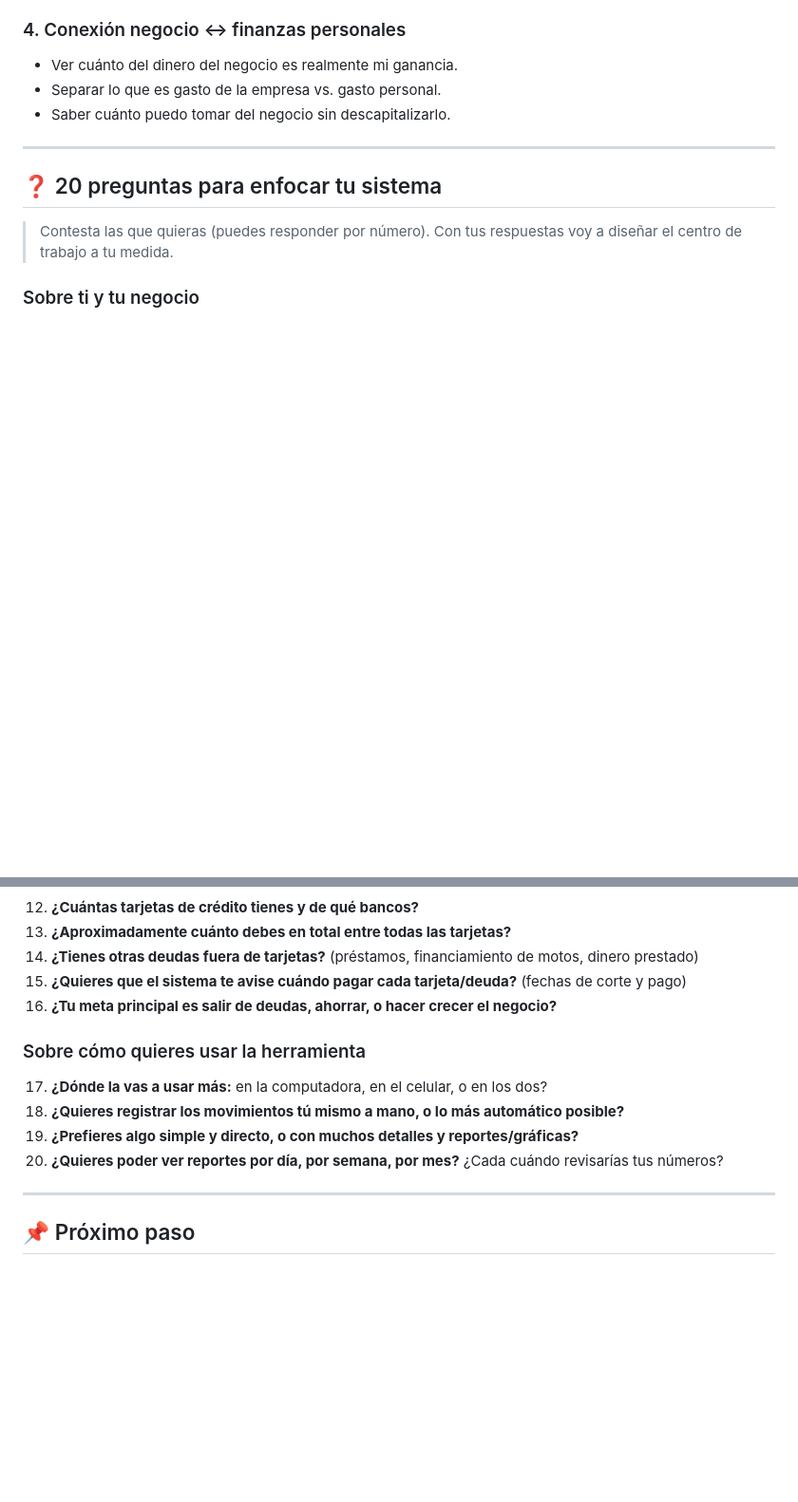
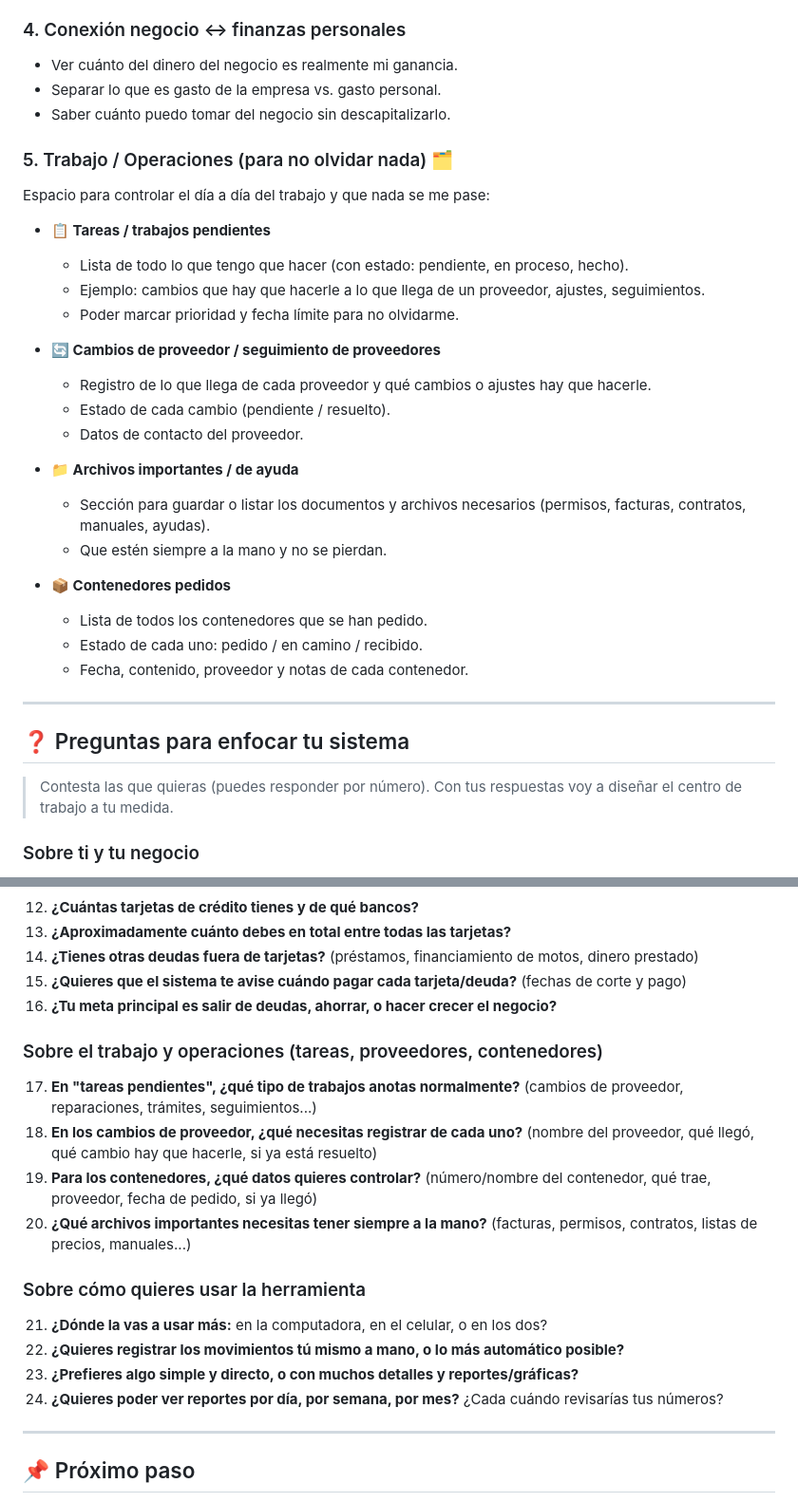
Before and after one commit to arolcruz22-design/editor-fotos, a Markdown page: CENTRO-DE-TRABAJO-TODO-MOTOS.md, 2 parts joined by grey strips. Shown at 95% size. Drawn GitHub-style; blank space fills up the shorter version.

Commit message:
Add work/operations section: tasks, suppliers, files and containers
Co-Authored-By: Claude Opus 4.8 <noreply@anthropic.com>
Claude-Session: https://claude.ai/code/session_016jiJ9PM9HHmvrykTZx3MgY

```diff
--- a/CENTRO-DE-TRABAJO-TODO-MOTOS.md
+++ b/CENTRO-DE-TRABAJO-TODO-MOTOS.md
@@ -50,9 +50,31 @@ La idea es tener **una sola herramienta** donde yo pueda ver de un vistazo:
 - Separar lo que es gasto de la empresa vs. gasto personal.
 - Saber cuánto puedo tomar del negocio sin descapitalizarlo.
 
+### 5. Trabajo / Operaciones (para no olvidar nada) 🗂️
+Espacio para controlar el día a día del trabajo y que nada se me pase:
+
+- **📋 Tareas / trabajos pendientes**
+  - Lista de todo lo que tengo que hacer (con estado: pendiente, en proceso, hecho).
+  - Ejemplo: cambios que hay que hacerle a lo que llega de un proveedor, ajustes, seguimientos.
+  - Poder marcar prioridad y fecha límite para no olvidarme.
+
+- **🔄 Cambios de proveedor / seguimiento de proveedores**
+  - Registro de lo que llega de cada proveedor y qué cambios o ajustes hay que hacerle.
+  - Estado de cada cambio (pendiente / resuelto).
+  - Datos de contacto del proveedor.
+
+- **📁 Archivos importantes / de ayuda**
+  - Sección para guardar o listar los documentos y archivos necesarios (permisos, facturas, contratos, manuales, ayudas).
+  - Que estén siempre a la mano y no se pierdan.
+
+- **📦 Contenedores pedidos**
+  - Lista de todos los contenedores que se han pedido.
+  - Estado de cada uno: pedido / en camino / recibido.
+  - Fecha, contenido, proveedor y notas de cada contenedor.
+
 ---
 
-## ❓ 20 preguntas para enfocar tu sistema
+## ❓ Preguntas para enfocar tu sistema
 
 > Contesta las que quieras (puedes responder por número). Con tus respuestas voy a diseñar el centro de trabajo a tu medida.
 
@@ -80,11 +102,17 @@ La idea es tener **una sola herramienta** donde yo pueda ver de un vistazo:
 15. **¿Quieres que el sistema te avise cuándo pagar cada tarjeta/deuda?** (fechas de corte y pago)
 16. **¿Tu meta principal es salir de deudas, ahorrar, o hacer crecer el negocio?**
 
+### Sobre el trabajo y operaciones (tareas, proveedores, contenedores)
+17. **En "tareas pendientes", ¿qué tipo de trabajos anotas normalmente?** (cambios de proveedor, reparaciones, trámites, seguimientos...)
+18. **En los cambios de proveedor, ¿qué necesitas registrar de cada uno?** (nombre del proveedor, qué llegó, qué cambio hay que hacerle, si ya está resuelto)
+19. **Para los contenedores, ¿qué datos quieres controlar?** (número/nombre del contenedor, qué trae, proveedor, fecha de pedido, si ya llegó)
+20. **¿Qué archivos importantes necesitas tener siempre a la mano?** (facturas, permisos, contratos, listas de precios, manuales...)
+
 ### Sobre cómo quieres usar la herramienta
-17. **¿Dónde la vas a usar más:** en la computadora, en el celular, o en los dos?
-18. **¿Quieres registrar los movimientos tú mismo a mano, o lo más automático posible?**
-19. **¿Prefieres algo simple y directo, o con muchos detalles y reportes/gráficas?**
-20. **¿Quieres poder ver reportes por día, por semana, por mes?** ¿Cada cuándo revisarías tus números?
+21. **¿Dónde la vas a usar más:** en la computadora, en el celular, o en los dos?
+22. **¿Quieres registrar los movimientos tú mismo a mano, o lo más automático posible?**
+23. **¿Prefieres algo simple y directo, o con muchos detalles y reportes/gráficas?**
+24. **¿Quieres poder ver reportes por día, por semana, por mes?** ¿Cada cuándo revisarías tus números?
 
 ---
 
```
